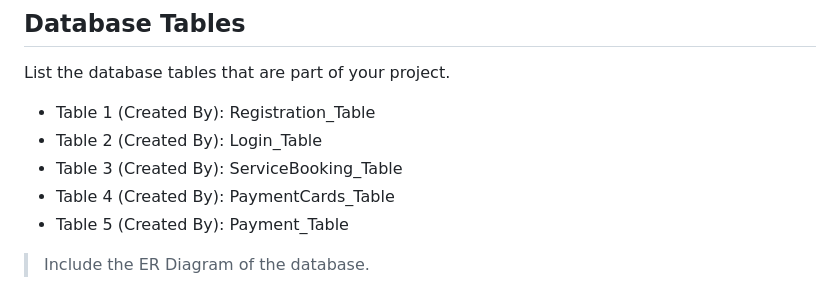
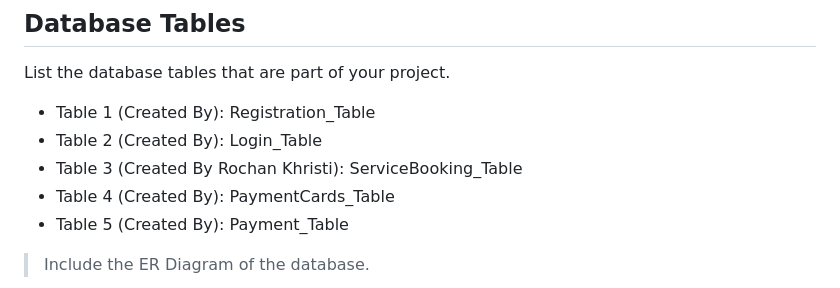
Before and after one commit to rochankhristi99/Team_25_FIX_MY_CYCLE, a Markdown page: Readme.md, the part around the change. Drawn GitHub-style.

```diff
--- a/Readme.md
+++ b/Readme.md
@@ -49,7 +49,7 @@ List the database tables that are part of your project.
 
 - Table 1 (Created By): Registration_Table
 - Table 2 (Created By): Login_Table
-- Table 3 (Created By): ServiceBooking_Table
+- Table 3 (Created By Rochan Khristi): ServiceBooking_Table
 - Table 4 (Created By): PaymentCards_Table
 - Table 5 (Created By): Payment_Table
 
```
